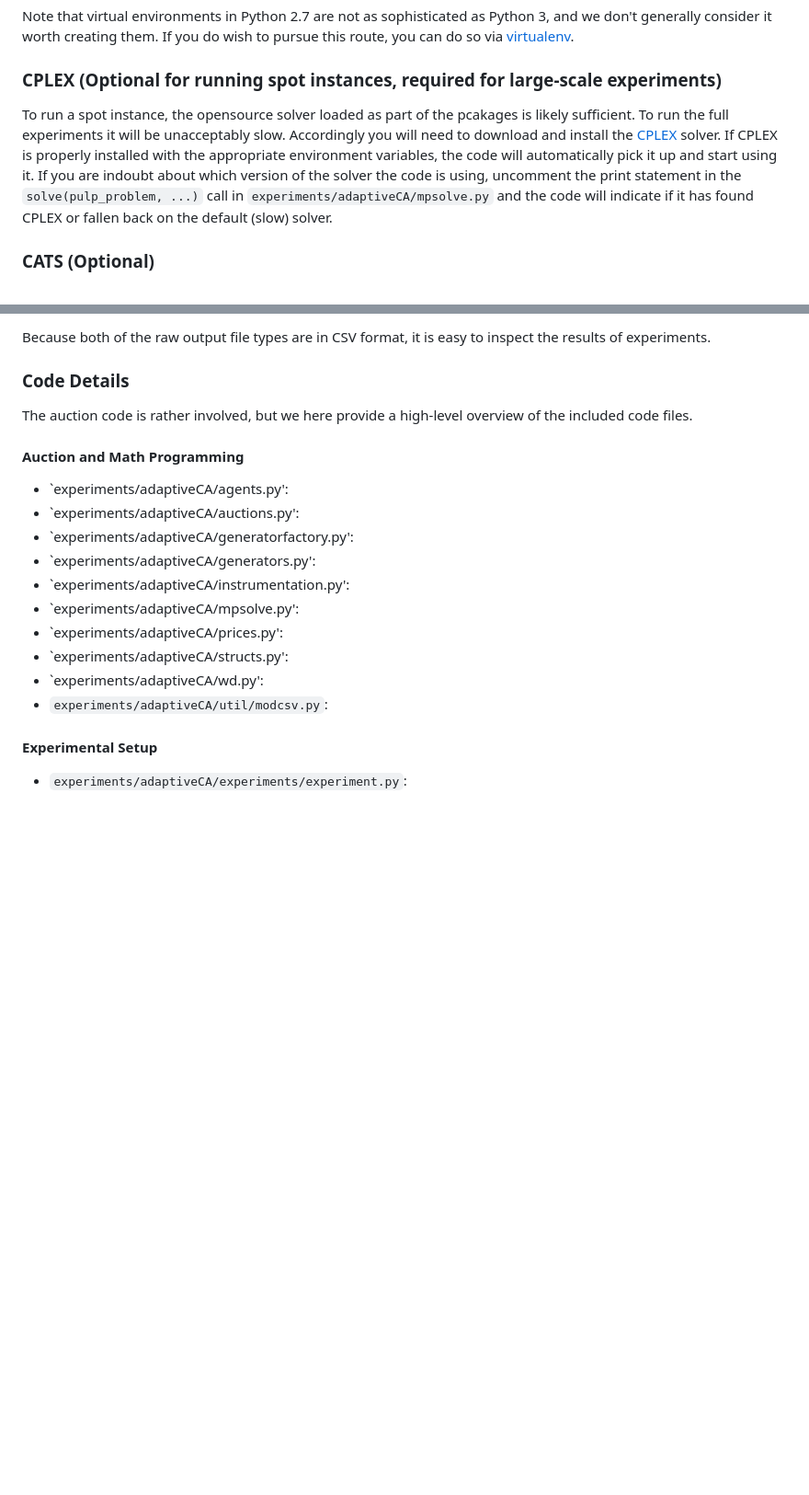
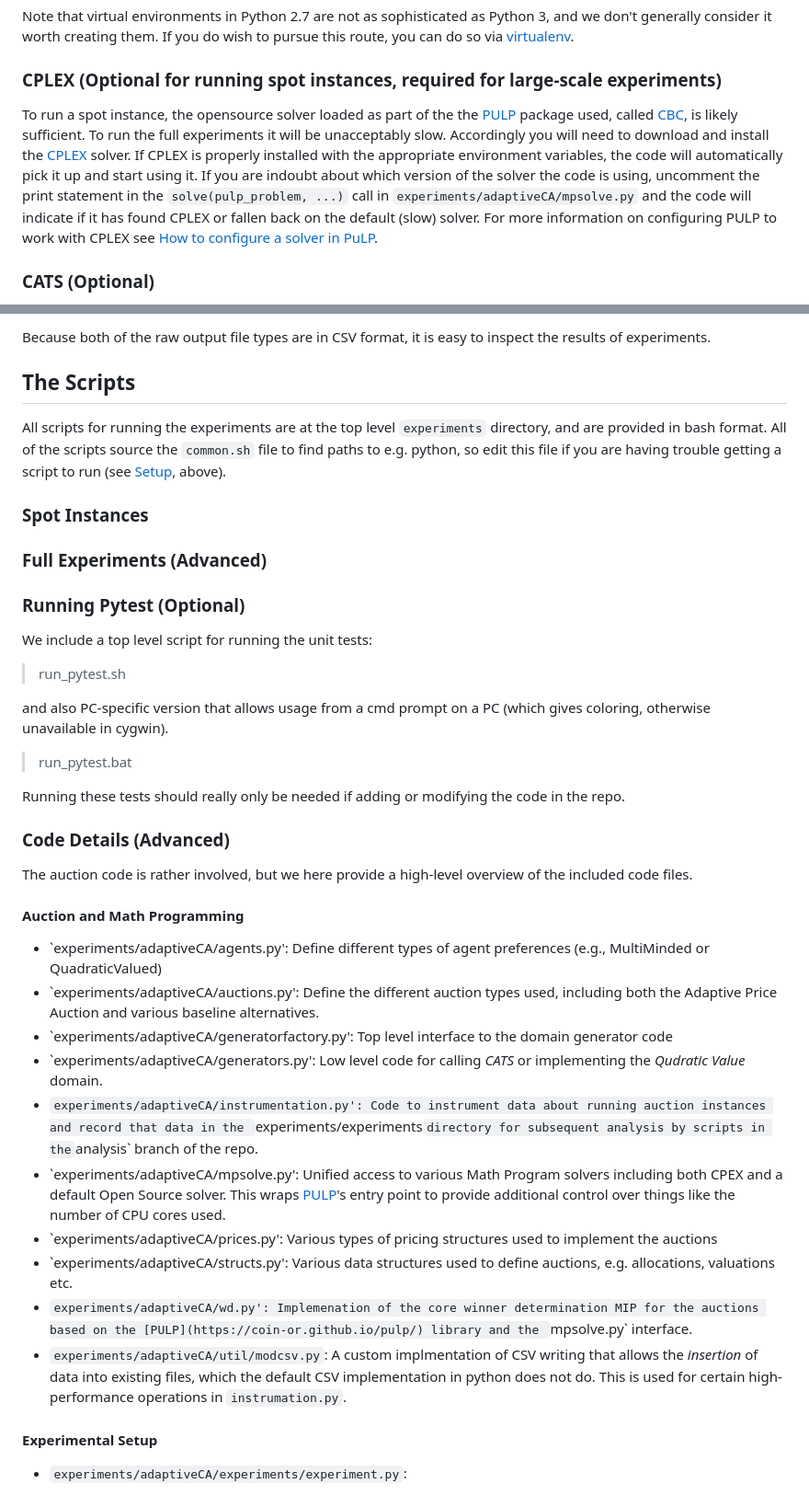
Before and after one commit to blubin/Adaptive-Price-CA, a Markdown page: experiments/readme.md, 2 parts joined by grey strips. Shown at 92% size. GitHub-like rendering; blank space fills up the shorter version.

```diff
--- a/experiments/readme.md
+++ b/experiments/readme.md
@@ -44,7 +44,9 @@ it worth creating them.  If you do wish to pursue this route,
 you can do so via [virtualenv](https://pypi.org/project/virtualenv/).
 
 ### CPLEX (Optional for running spot instances, required for large-scale experiments)
-To run a spot instance, the opensource solver loaded as part of the pcakages is likely
+To run a spot instance, the opensource solver loaded as part of the the
+[PULP](https://coin-or.github.io/pulp/) package used, called
+[CBC](https://github.com/coin-or/Cbc), is likely
 sufficient.  To run the full experiments it will be unacceptably slow.  Accordingly
 you will need to download and install the
 [CPLEX](https://www.ibm.com/products/ilog-cplex-optimization-studio)
@@ -53,7 +55,9 @@ variables, the code will automatically pick it up and start using it.  If you ar
 indoubt about which version of the solver the code is using, uncomment
 the print statement in the `solve(pulp_problem, ...)` call in
 `experiments/adaptiveCA/mpsolve.py` and the code will indicate if it has found
-CPLEX or fallen back on the default (slow) solver.
+CPLEX or fallen back on the default (slow) solver.  For more information
+on configuring PULP to work with CPLEX see
+[How to configure a solver in PuLP](https://coin-or.github.io/pulp/guides/how_to_configure_solvers.html).
 
 ### CATS (Optional)
 If you want to use [CATS](https://www.cs.ubc.ca/~kevinlb/CATS/) to create
@@ -133,22 +137,44 @@ code yourself, the `experiments/experiments` directory will be created and popul
 
 Because both of the raw output file types are in CSV format, it is easy to inspect the results of experiments.
 
-### Code Details
+## The Scripts
+
+All scripts for running the experiments are at the top level `experiments` directory, and are provided in
+bash format.  All of the scripts source the `common.sh` file to find paths to e.g. python, so edit this file
+if you are having trouble getting a script to run (see [Setup](https://github.com/blubin/Adaptive-Price-CA/tree/main/experiments#setup), above).
+
+### Spot Instances
+
+### Full Experiments (Advanced)
+
+### Running Pytest (Optional)
+
+We include a top level script for running the unit tests:
+
+> run_pytest.sh
+
+and also PC-specific version that allows usage from a cmd prompt on a PC (which gives coloring, otherwise unavailable in cygwin).
+
+> run_pytest.bat
+
+Running these tests should really only be needed if adding or modifying the code in the repo.
+
+### Code Details (Advanced)
 
 The auction code is rather involved, but we here provide a high-level overview of the included code files.
 
 #### Auction and Math Programming
 
-- `experiments/adaptiveCA/agents.py':
-- `experiments/adaptiveCA/auctions.py':
-- `experiments/adaptiveCA/generatorfactory.py':
-- `experiments/adaptiveCA/generators.py':
-- `experiments/adaptiveCA/instrumentation.py':
-- `experiments/adaptiveCA/mpsolve.py':
-- `experiments/adaptiveCA/prices.py':
-- `experiments/adaptiveCA/structs.py':
-- `experiments/adaptiveCA/wd.py':
-- `experiments/adaptiveCA/util/modcsv.py`:
+- `experiments/adaptiveCA/agents.py': Define different types of agent preferences (e.g., MultiMinded or QuadraticValued)
+- `experiments/adaptiveCA/auctions.py': Define the different auction types used, including both the Adaptive Price Auction and various baseline alternatives.
+- `experiments/adaptiveCA/generatorfactory.py': Top level interface to the domain generator code
+- `experiments/adaptiveCA/generators.py':  Low level code for calling *CATS* or implementing the *Qudratic Value* domain.
+- `experiments/adaptiveCA/instrumentation.py': Code to instrument data about running auction instances and record that data in the `experiments/experiments` directory for subsequent analysis by scripts in the `analysis` branch of the repo.
+- `experiments/adaptiveCA/mpsolve.py': Unified access to various Math Program solvers including both CPEX and a default Open Source solver. This wraps [PULP](https://coin-or.github.io/pulp/)'s entry point to provide additional control over things like the number of CPU cores used.
+- `experiments/adaptiveCA/prices.py': Various types of pricing structures used to implement the auctions
+- `experiments/adaptiveCA/structs.py': Various data structures used to define auctions, e.g. allocations, valuations etc.
+- `experiments/adaptiveCA/wd.py': Implemenation of the core winner determination MIP for the auctions based on the [PULP](https://coin-or.github.io/pulp/) library and the `mpsolve.py` interface.
+- `experiments/adaptiveCA/util/modcsv.py`: A custom implmentation of CSV writing that allows the *insertion* of data into existing files, which the default CSV implementation in python does not do.  This is used for certain high-performance operations in `instrumation.py`.
 
 #### Experimental Setup
 
```
Also changed, not shown: other parts of experiments/readme.md (+0 -8 lines).
